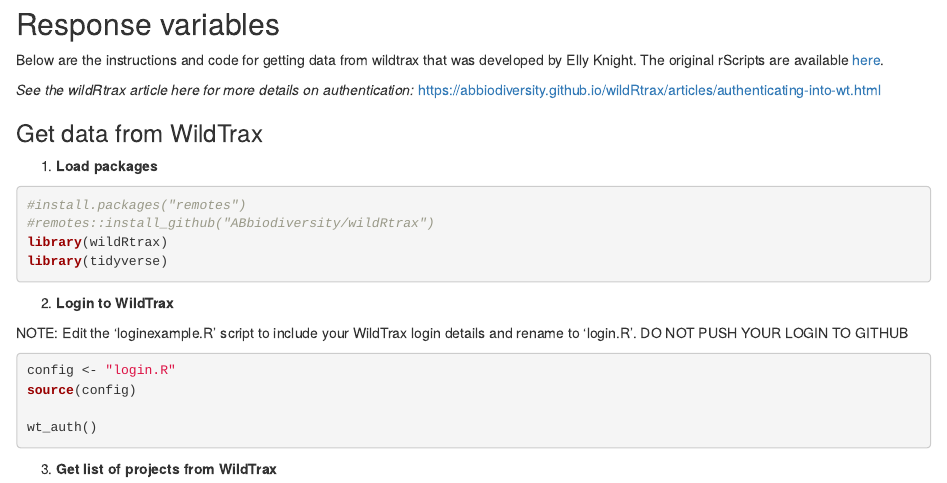
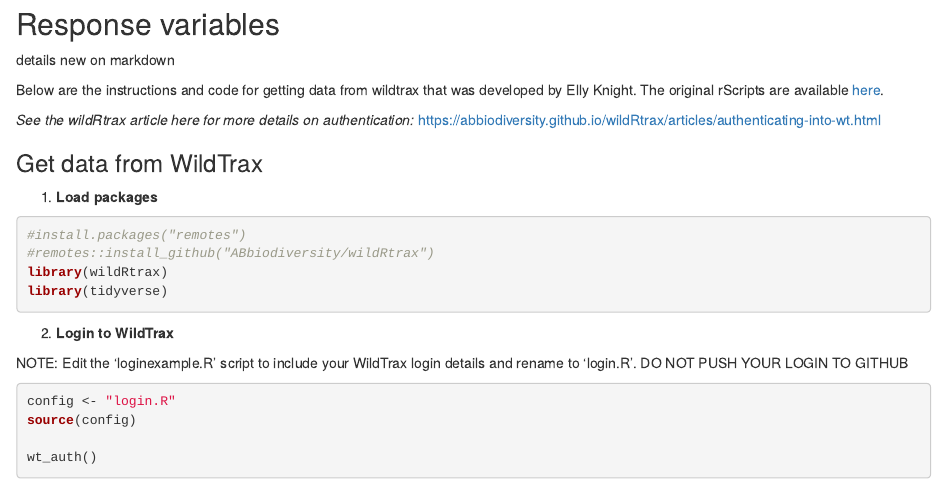
Before and after one commit to bgcasey/project_documentation, an R Markdown document (1_code/r_notebooks/1_reponse_variables.Rmd): the page in a window 1100 px wide, from its top. Rendered offline with R 4.5, knitr and Pandoc, with nearby package versions; some code elsewhere in the file could not run offline.

Commit message:
updated attributes

````diff
--- a/1_code/r_notebooks/1_reponse_variables.Rmd
+++ b/1_code/r_notebooks/1_reponse_variables.Rmd
@@ -4,6 +4,10 @@
 #Set root directory to R project root
 knitr::opts_knit$set(root.dir = rprojroot::find_rstudio_root_file())
 ```
+
+
+details new on markdown
+
 
 Below are the instructions and code for getting data from wildtrax that was developed by Elly Knight. The original rScripts are available [here](https://github.com/baynelab-research/aru-data-processing-code).
 
--- a/6_bookdown_pdf/_bookdown.yml
+++ b/6_bookdown_pdf/_bookdown.yml
@@ -1,6 +1,3 @@
 book_filename: "../README"
-language:
-  ui:
-    chapter_name: ""
 delete_merged_file: true
 rmd_files: ["index.Rmd"]
````
Also changed, not shown: 1 other file.
